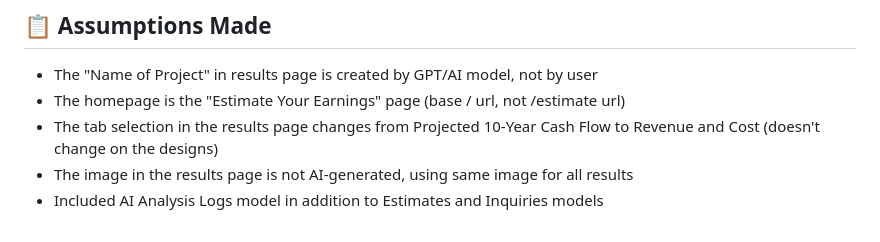
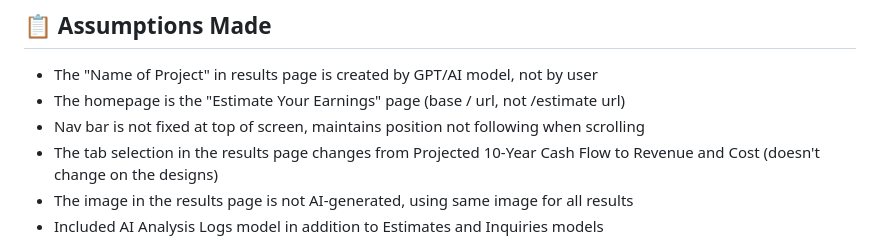
Before and after one commit to wafflez180/valora_earth_django_assignment, a Markdown page: README.md, the part around the change. Rendered like a GitHub page.

Commit message:
Update assumptions in README.md

```diff
--- a/README.md
+++ b/README.md
@@ -4,6 +4,7 @@
 
 - The "Name of Project" in results page is created by GPT/AI model, not by user
 - The homepage is the "Estimate Your Earnings" page (base / url, not /estimate url)
+- Nav bar is not fixed at top of screen, maintains position not following when scrolling
 - The tab selection in the results page changes from Projected 10-Year Cash Flow to Revenue and Cost (doesn't change on the designs)
 - The image in the results page is not AI-generated, using same image for all results
 - Included AI Analysis Logs model in addition to Estimates and Inquiries models
```
